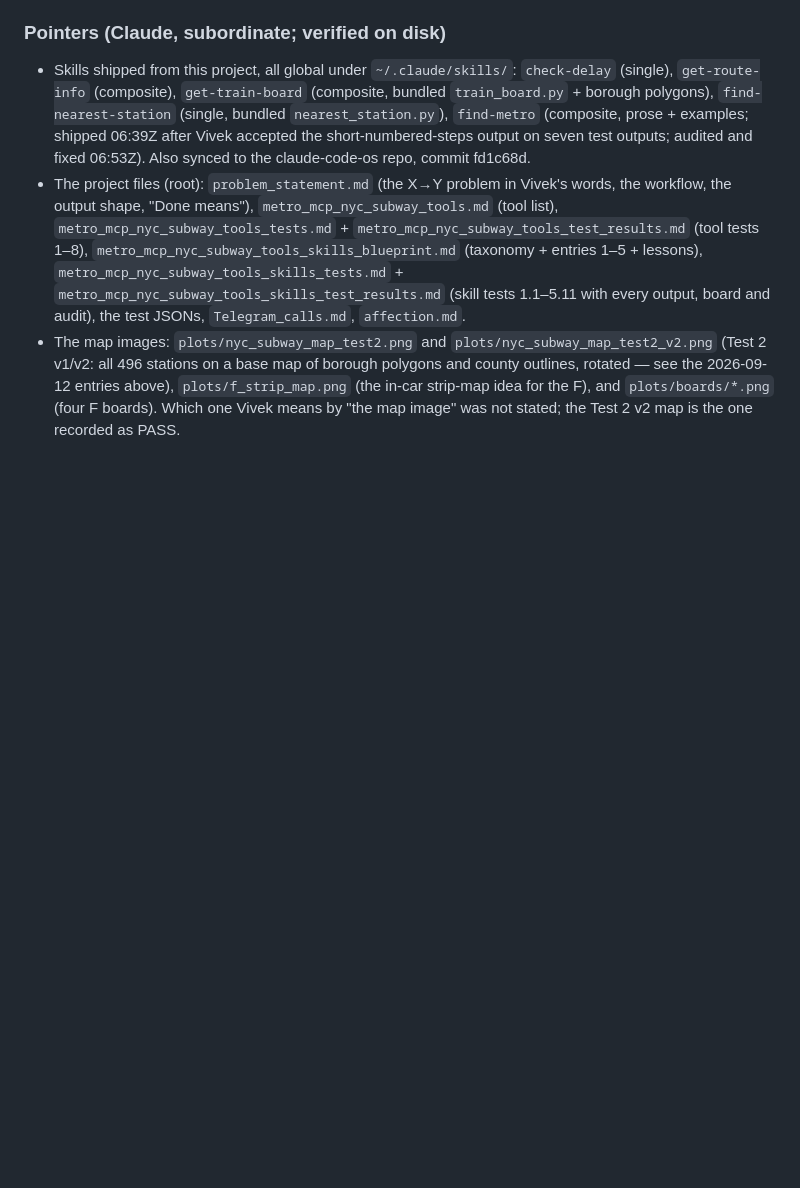
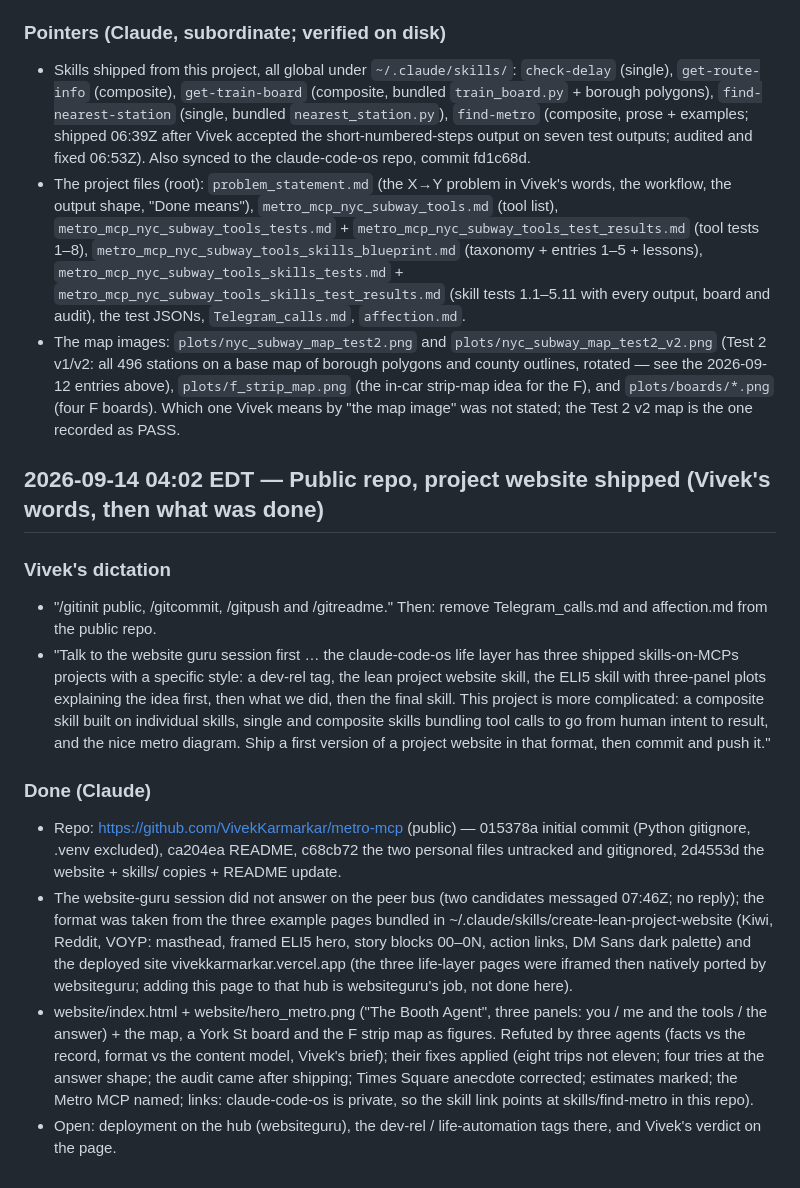
Before and after one commit to VivekKarmarkar/metro-mcp, a Markdown page: context_anchor.md, the part around the change. Rendered like a GitHub page; blank space fills up the shorter version.

Commit message:
Anchor: website shipped
Co-Authored-By: Claude Fable 5.1 <noreply@anthropic.com>
Claude-Session: https://claude.ai/code/session_013k7p4MdRK71jj8xoktJWgH

```diff
--- a/context_anchor.md
+++ b/context_anchor.md
@@ -212,3 +212,15 @@
 - Skills shipped from this project, all global under `~/.claude/skills/`: `check-delay` (single), `get-route-info` (composite), `get-train-board` (composite, bundled `train_board.py` + borough polygons), `find-nearest-station` (single, bundled `nearest_station.py`), `find-metro` (composite, prose + examples; shipped 06:39Z after Vivek accepted the short-numbered-steps output on seven test outputs; audited and fixed 06:53Z). Also synced to the claude-code-os repo, commit fd1c68d.
 - The project files (root): `problem_statement.md` (the X→Y problem in Vivek's words, the workflow, the output shape, "Done means"), `metro_mcp_nyc_subway_tools.md` (tool list), `metro_mcp_nyc_subway_tools_tests.md` + `metro_mcp_nyc_subway_tools_test_results.md` (tool tests 1–8), `metro_mcp_nyc_subway_tools_skills_blueprint.md` (taxonomy + entries 1–5 + lessons), `metro_mcp_nyc_subway_tools_skills_tests.md` + `metro_mcp_nyc_subway_tools_skills_test_results.md` (skill tests 1.1–5.11 with every output, board and audit), the test JSONs, `Telegram_calls.md`, `affection.md`.
 - The map images: `plots/nyc_subway_map_test2.png` and `plots/nyc_subway_map_test2_v2.png` (Test 2 v1/v2: all 496 stations on a base map of borough polygons and county outlines, rotated — see the 2026-09-12 entries above), `plots/f_strip_map.png` (the in-car strip-map idea for the F), and `plots/boards/*.png` (four F boards). Which one Vivek means by "the map image" was not stated; the Test 2 v2 map is the one recorded as PASS.
+
+## 2026-09-14 04:02 EDT — Public repo, project website shipped (Vivek's words, then what was done)
+
+### Vivek's dictation
+- "/gitinit public, /gitcommit, /gitpush and /gitreadme." Then: remove Telegram_calls.md and affection.md from the public repo.
+- "Talk to the website guru session first … the claude-code-os life layer has three shipped skills-on-MCPs projects with a specific style: a dev-rel tag, the lean project website skill, the ELI5 skill with three-panel plots explaining the idea first, then what we did, then the final skill. This project is more complicated: a composite skill built on individual skills, single and composite skills bundling tool calls to go from human intent to result, and the nice metro diagram. Ship a first version of a project website in that format, then commit and push it."
+
+### Done (Claude)
+- Repo: https://github.com/VivekKarmarkar/metro-mcp (public) — 015378a initial commit (Python gitignore, .venv excluded), ca204ea README, c68cb72 the two personal files untracked and gitignored, 2d4553d the website + skills/ copies + README update.
+- The website-guru session did not answer on the peer bus (two candidates messaged 07:46Z; no reply); the format was taken from the three example pages bundled in ~/.claude/skills/create-lean-project-website (Kiwi, Reddit, VOYP: masthead, framed ELI5 hero, story blocks 00–0N, action links, DM Sans dark palette) and the deployed site vivekkarmarkar.vercel.app (the three life-layer pages were iframed then natively ported by websiteguru; adding this page to that hub is websiteguru's job, not done here).
+- website/index.html + website/hero_metro.png ("The Booth Agent", three panels: you / me and the tools / the answer) + the map, a York St board and the F strip map as figures. Refuted by three agents (facts vs the record, format vs the content model, Vivek's brief); their fixes applied (eight trips not eleven; four tries at the answer shape; the audit came after shipping; Times Square anecdote corrected; estimates marked; the Metro MCP named; links: claude-code-os is private, so the skill link points at skills/find-metro in this repo).
+- Open: deployment on the hub (websiteguru), the dev-rel / life-automation tags there, and Vivek's verdict on the page.
```
